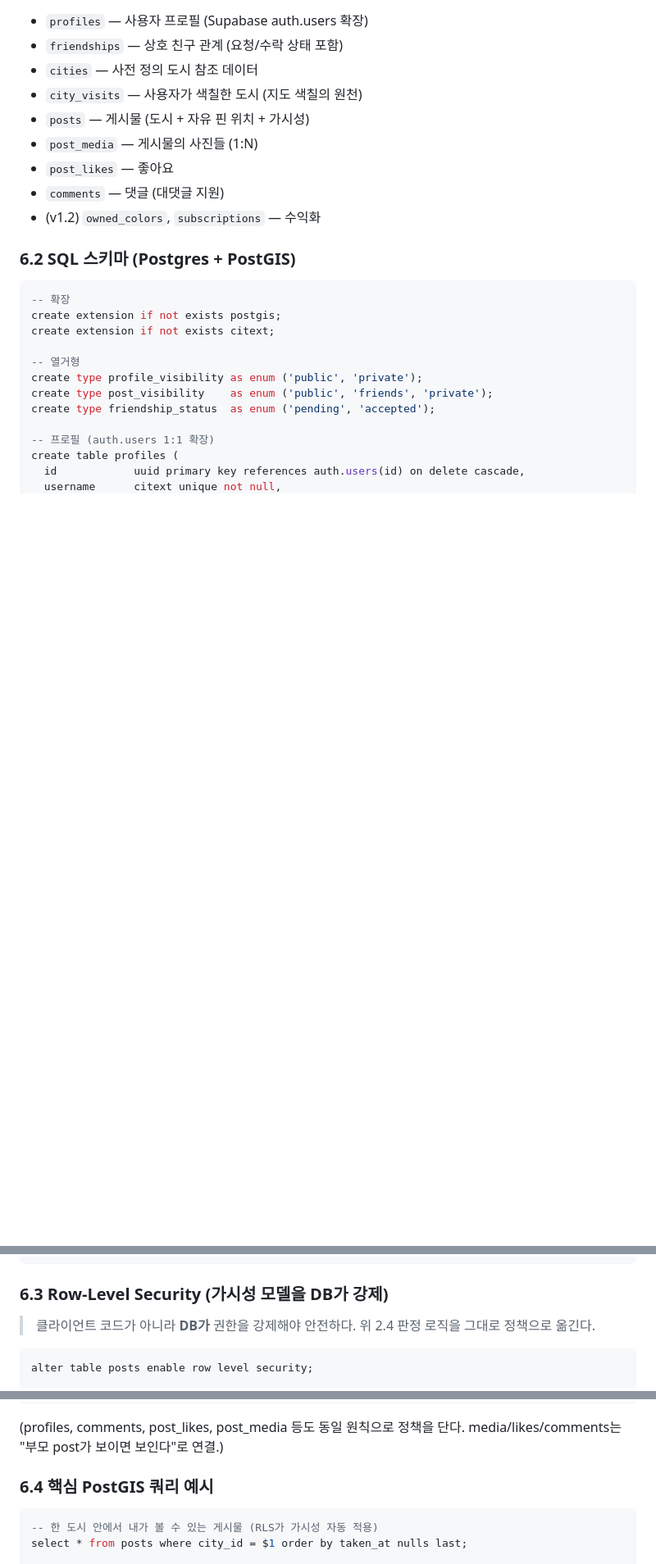
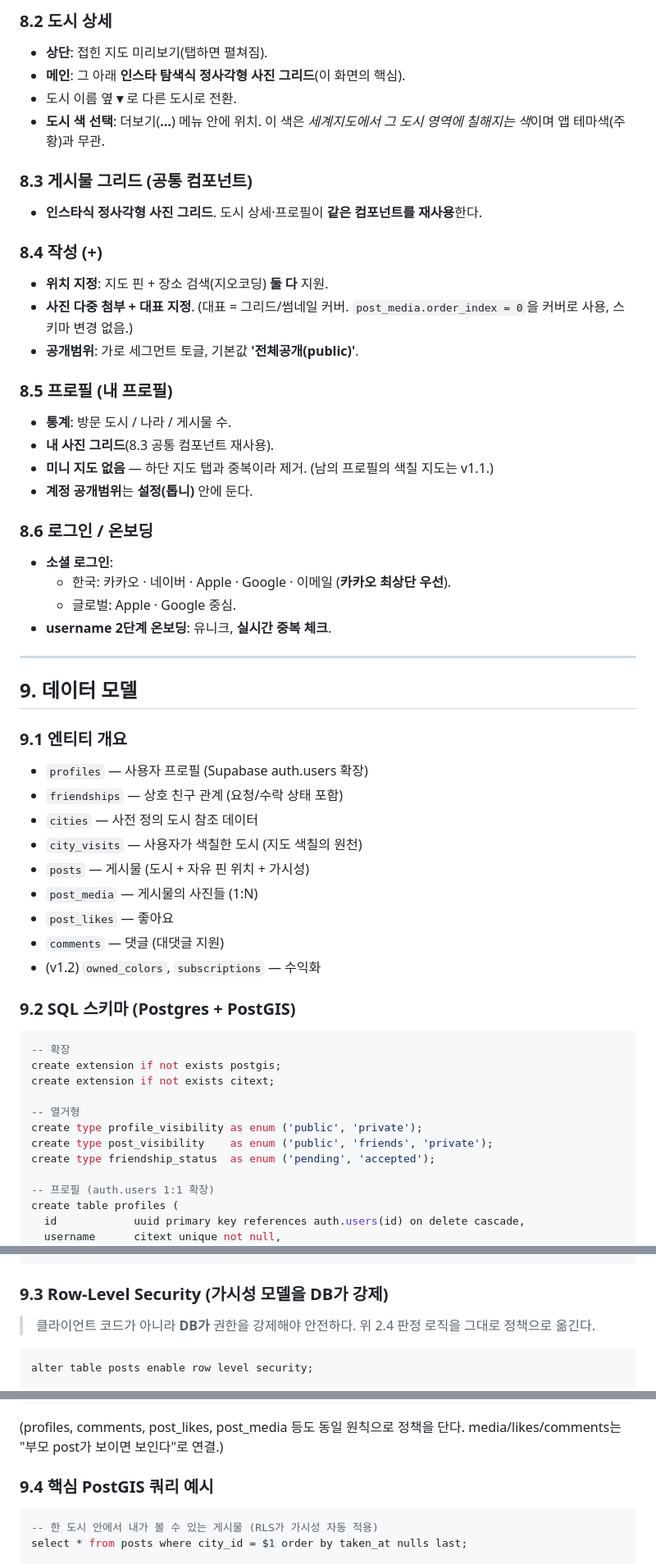
Before and after one commit to 26-park/colormap, a Markdown page: docs/PRD.md, 3 parts joined by grey strips. Shown at 82% size. Rendered like a GitHub page; blank space fills up the shorter version.

````diff
--- a/docs/PRD.md
+++ b/docs/PRD.md
@@ -97,3 +122,34 @@
+### 8.2 도시 상세
+- **상단**: 접힌 지도 미리보기(탭하면 펼쳐짐).
+- **메인**: 그 아래 **인스타 탐색식 정사각형 사진 그리드**(이 화면의 핵심).
+- 도시 이름 옆 **▾** 로 다른 도시로 전환.
+- **도시 색 선택**: 더보기(**…**) 메뉴 안에 위치. 이 색은 *세계지도에서 그 도시 영역에 칠해지는 색*이며 앱 테마색(주황)과 무관.
+
+### 8.3 게시물 그리드 (공통 컴포넌트)
+- **인스타식 정사각형 사진 그리드**. 도시 상세·프로필이 **같은 컴포넌트를 재사용**한다.
+
+### 8.4 작성 (+)
+- **위치 지정**: 지도 핀 + 장소 검색(지오코딩) **둘 다** 지원.
+- **사진 다중 첨부 + 대표 지정**. (대표 = 그리드/썸네일 커버. `post_media.order_index = 0`을 커버로 사용, 스키마 변경 없음.)
+- **공개범위**: 가로 세그먼트 토글, 기본값 **'전체공개(public)'**.
+
+### 8.5 프로필 (내 프로필)
+- **통계**: 방문 도시 / 나라 / 게시물 수.
+- **내 사진 그리드**(8.3 공통 컴포넌트 재사용).
+- **미니 지도 없음** — 하단 지도 탭과 중복이라 제거. (남의 프로필의 색칠 지도는 v1.1.)
+- **계정 공개범위**는 **설정(톱니)** 안에 둔다.
+
+### 8.6 로그인 / 온보딩
+- **소셜 로그인**:
+  - 한국: 카카오 · 네이버 · Apple · Google · 이메일 (**카카오 최상단 우선**).
+  - 글로벌: Apple · Google 중심.
+- **username 2단계 온보딩**: 유니크, **실시간 중복 체크**.
+
+---
+
+## 9. 데이터 모델
+
+### 9.1 엔티티 개요
 - `profiles` — 사용자 프로필 (Supabase auth.users 확장)
 - `friendships` — 상호 친구 관계 (요청/수락 상태 포함)
 - `cities` — 사전 정의 도시 참조 데이터
@@ -104,7 +160,7 @@
 - `comments` — 댓글 (대댓글 지원)
 - (v1.2) `owned_colors`, `subscriptions` — 수익화
 
-### 6.2 SQL 스키마 (Postgres + PostGIS)
+### 9.2 SQL 스키마 (Postgres + PostGIS)
 
 ```sql
 -- 확장
@@ -219,7 +275,7 @@ create table comments (
 create index comments_post_idx on comments (post_id);
 ```
 
-### 6.3 Row-Level Security (가시성 모델을 DB가 강제)
+### 9.3 Row-Level Security (가시성 모델을 DB가 강제)
 
 > 클라이언트 코드가 아니라 **DB가** 권한을 강제해야 안전하다. 위 2.4 판정 로직을 그대로 정책으로 옮긴다.
 
@@ -251,7 +307,7 @@ create policy posts_select_visible on posts
 
 (profiles, comments, post_likes, post_media 등도 동일 원칙으로 정책을 단다. media/likes/comments는 "부모 post가 보이면 보인다"로 연결.)
 
-### 6.4 핵심 PostGIS 쿼리 예시
+### 9.4 핵심 PostGIS 쿼리 예시
 
 ```sql
 -- 한 도시 안에서 내가 볼 수 있는 게시물 (RLS가 가시성 자동 적용)
````
Also changed, not shown: other parts of docs/PRD.md (+43 -12 lines), CLAUDE.md (+20 -10 lines).
